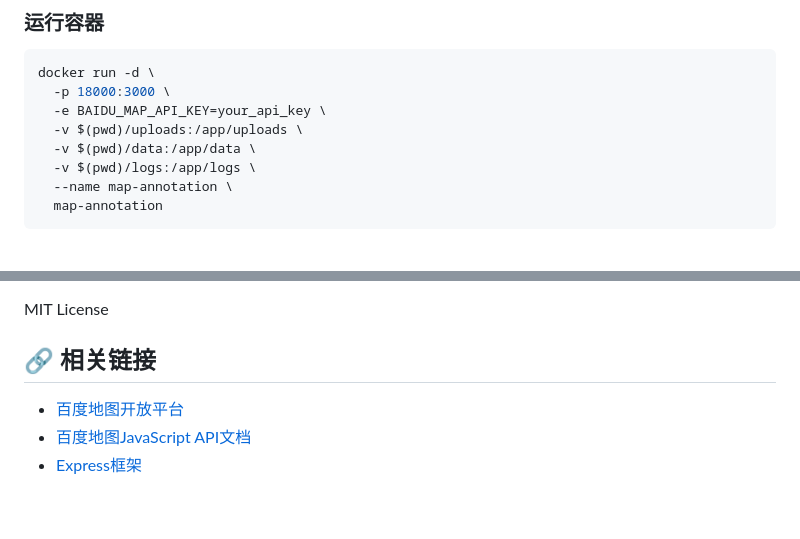
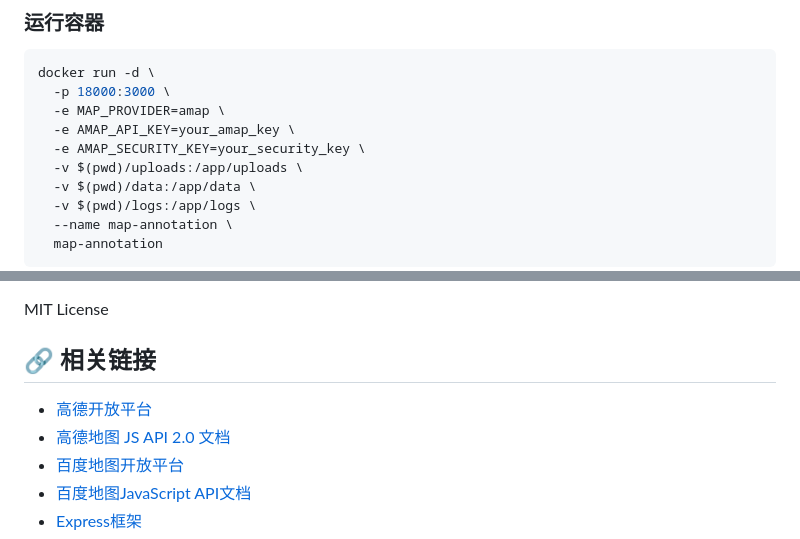
Before and after one commit to xiaoerqiu/biaozhu, a Markdown page: README.md, 2 parts joined by grey strips. GitHub-like rendering; blank space fills up the shorter version.

````diff
--- a/README.md
+++ b/README.md
@@ -243,7 +278,9 @@ docker build -t map-annotation .
 ```bash
 docker run -d \
   -p 18000:3000 \
-  -e BAIDU_MAP_API_KEY=your_api_key \
+  -e MAP_PROVIDER=amap \
+  -e AMAP_API_KEY=your_amap_key \
+  -e AMAP_SECURITY_KEY=your_security_key \
   -v $(pwd)/uploads:/app/uploads \
   -v $(pwd)/data:/app/data \
   -v $(pwd)/logs:/app/logs \
@@ -342,6 +380,8 @@ MIT License
 
 ## 🔗 相关链接
 
+- [高德开放平台](https://lbs.amap.com/)
+- [高德地图 JS API 2.0 文档](https://lbs.amap.com/api/javascript-api-v2/summary)
 - [百度地图开放平台](https://lbsyun.baidu.com/)
 - [百度地图JavaScript API文档](https://lbsyun.baidu.com/cms/jsapi/reference/jsapi_reference_3_0.html)
 - [Express框架](https://expressjs.com/)
````
Also changed, not shown: other parts of README.md (+55 -19 lines).
